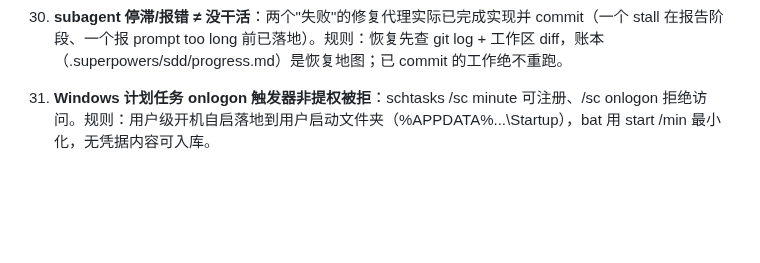
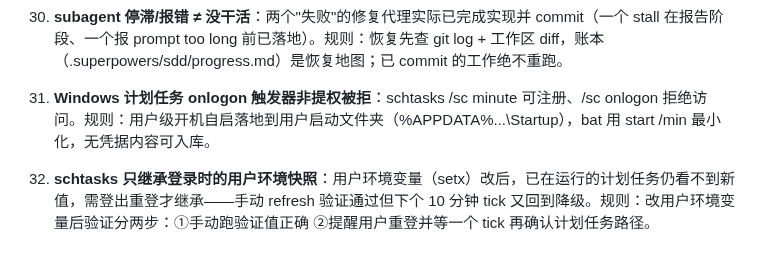
Before and after one commit to wocessade/research-orchestra, a Markdown page: docs/lessons-learned.md, the part around the change. Drawn GitHub-style; blank space fills up the shorter version.

Commit message:
docs: 挂账更新——控制台 token 已配用户环境变量（值绝不入库）；教训库追加 schtasks 环境继承

```diff
--- a/docs/lessons-learned.md
+++ b/docs/lessons-learned.md
@@ -60,3 +60,5 @@
 30. **subagent 停滞/报错 ≠ 没干活**：两个"失败"的修复代理实际已完成实现并 commit（一个 stall 在报告阶段、一个报 prompt too long 前已落地）。规则：恢复先查 git log + 工作区 diff，账本（.superpowers/sdd/progress.md）是恢复地图；已 commit 的工作绝不重跑。
 
 31. **Windows 计划任务 onlogon 触发器非提权被拒**：schtasks /sc minute 可注册、/sc onlogon 拒绝访问。规则：用户级开机自启落地到用户启动文件夹（%APPDATA%\...\Startup），bat 用 start /min 最小化，无凭据内容可入库。
+
+32. **schtasks 只继承登录时的用户环境快照**：用户环境变量（setx）改后，已在运行的计划任务仍看不到新值，需登出重登才继承——手动 refresh 验证通过但下个 10 分钟 tick 又回到降级。规则：改用户环境变量后验证分两步：①手动跑验证值正确 ②提醒用户重登并等一个 tick 再确认计划任务路径。
```
Also changed, not shown: CLAUDE.md (+1 -1 lines).
